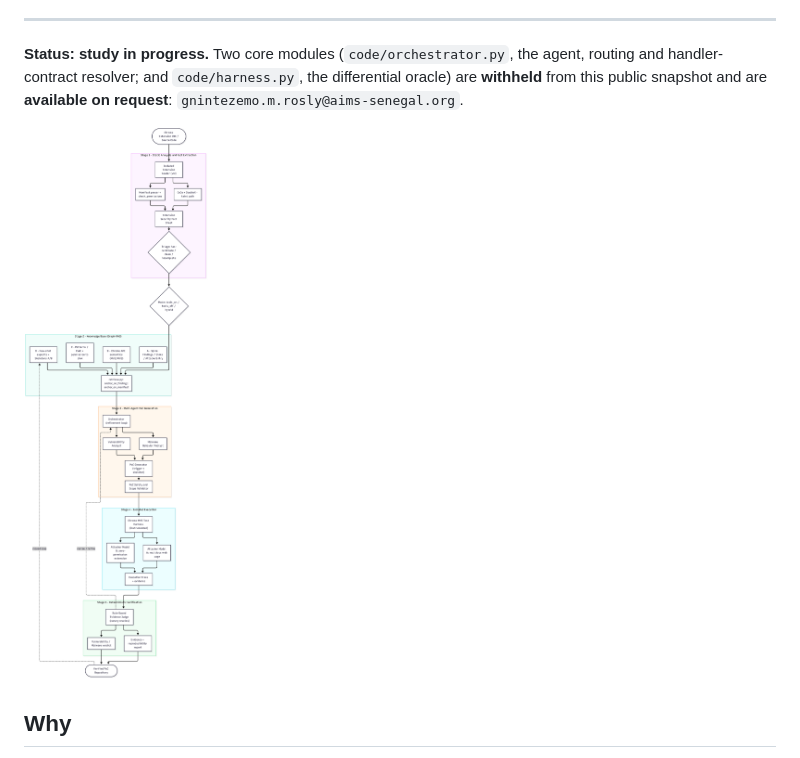
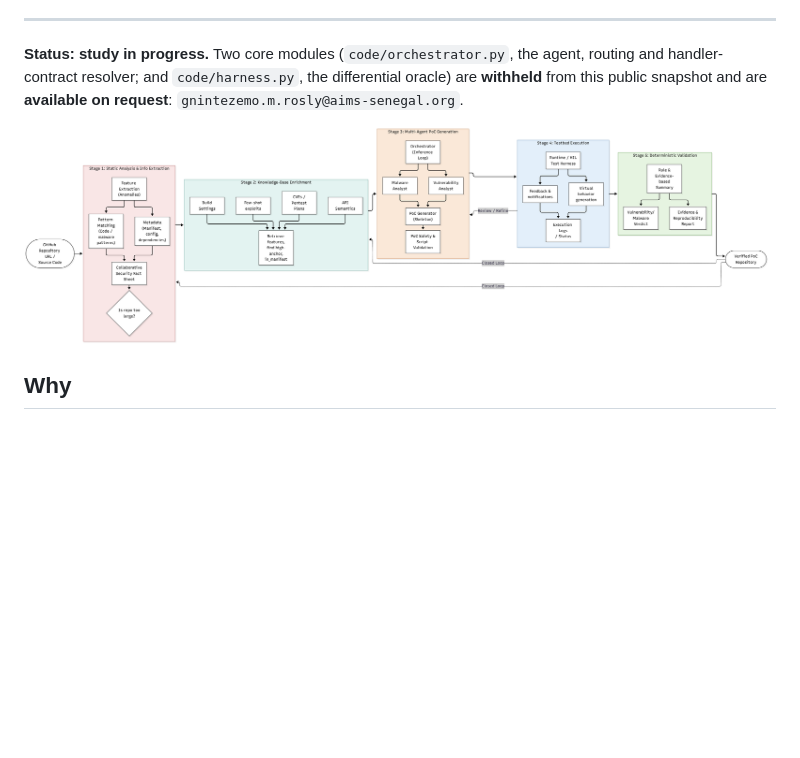
Before and after one commit to ioget/ExtPoCGen, a Markdown page: README.md, the part around the change. GitHub-like rendering; pictures changed too: MyThinking-Archi/pipeline_5stage.png (added); blank space fills up the shorter version.

Commit message:
README: replace pipeline figure with 5-stage architecture diagram

```diff
--- a/README.md
+++ b/README.md
@@ -6,7 +6,7 @@
 
 **Status: study in progress.** Two core modules (`code/orchestrator.py`, the agent, routing and handler-contract resolver; and `code/harness.py`, the differential oracle) are **withheld** from this public snapshot and are **available on request**: `gnintezemo.m.rosly@aims-senegal.org`.
 
-![ExtPoCGen pipeline](MyThinking-Archi/extpocgen-flow.png)
+![ExtPoCGen pipeline](MyThinking-Archi/pipeline_5stage.png)
 
 ## Why
 
```
Also changed, not shown: 1 other file.
